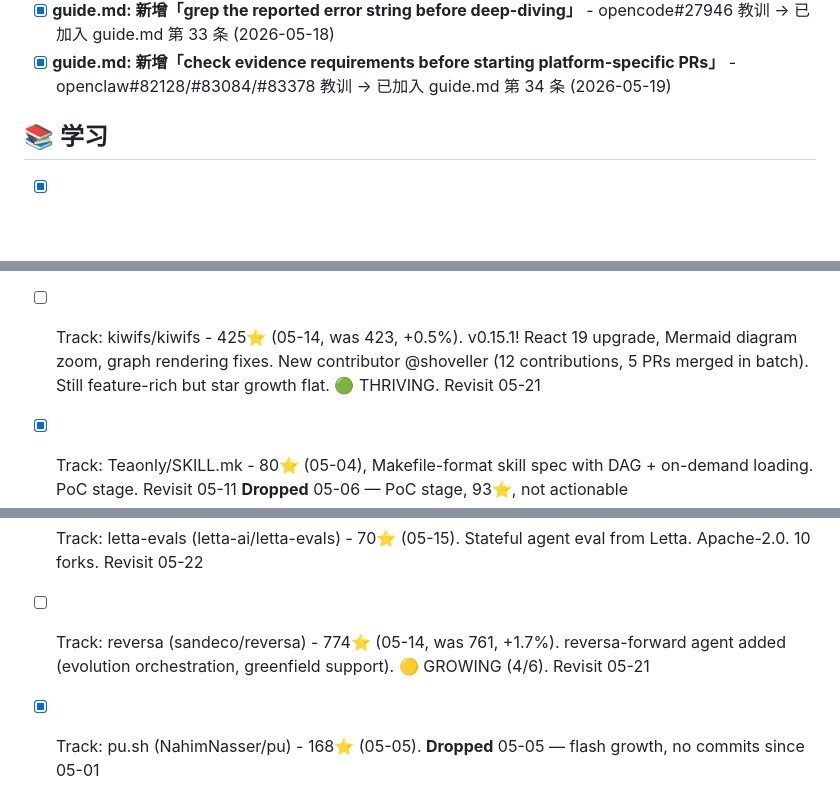
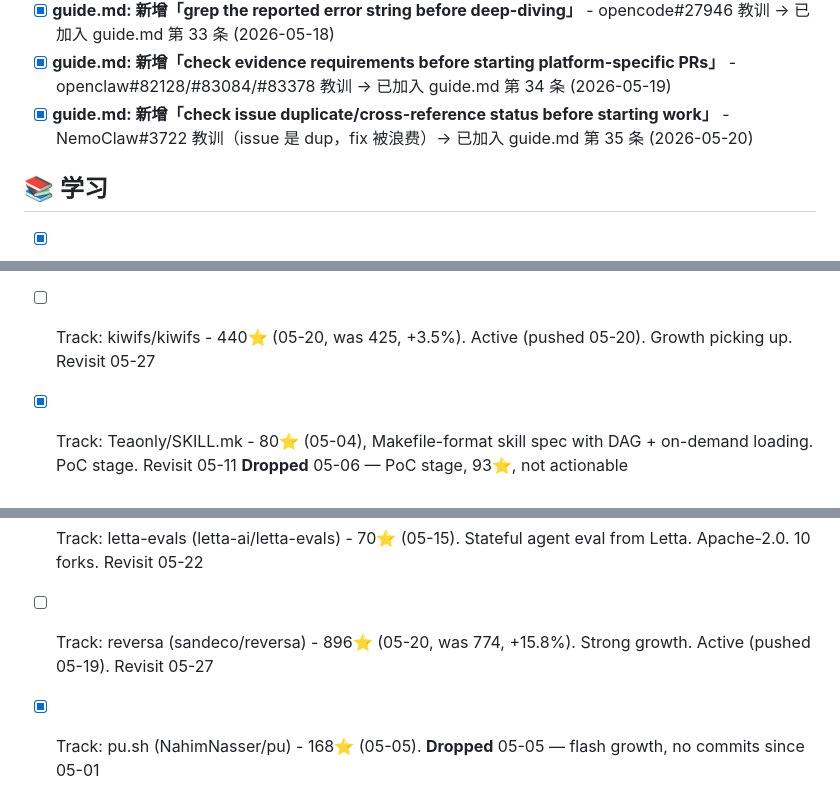
Before and after one commit to kagura-agent/kantian-travel, a Markdown page: TODO.md, 3 parts joined by grey strips. Rendered like a GitHub page; blank space fills up the shorter version.

```diff
--- a/TODO.md
+++ b/TODO.md
@@ -123,6 +123,7 @@
 - [x] **guide.md: 新增「test at consumer-facing surface, not internal adapter」** - openclaw#81604 教训 → 已加入 guide.md 第 32 条 (2026-05-16)
 - [x] **guide.md: 新增「grep the reported error string before deep-diving」** - opencode#27946 教训 → 已加入 guide.md 第 33 条 (2026-05-18)
 - [x] **guide.md: 新增「check evidence requirements before starting platform-specific PRs」** - openclaw#82128/#83084/#83378 教训 → 已加入 guide.md 第 34 条 (2026-05-19)
+- [x] **guide.md: 新增「check issue duplicate/cross-reference status before starting work」** - NemoClaw#3722 教训（issue 是 dup，fix 被浪费）→ 已加入 guide.md 第 35 条 (2026-05-20)
 
 ## 📚 学习
 
@@ -204,7 +205,7 @@
 - [x] Track: addyosmani/agent-skills - 40.4K⭐ (05-13). **Dropped** 05-14 — repo 404 (deleted/renamed)
 - [x] Track: Autoloops/upskill - 17⭐ (05-04). **Dropped** 05-05 — low traction, claims unverified
 - [x] Track: kiwifs/kiwifs - 423⭐ (05-13, was 419). v0.14.1! Graph analytics (PageRank, Louvain, betweenness), web clipper, canvas, bases/views, timeline, kanban — 9.8K line PR. 🟢 THRIVING (5/6). Star growth decelerating (+1%) despite massive feature output. Revisit 05-19
-- [ ] Track: kiwifs/kiwifs - 425⭐ (05-14, was 423, +0.5%). v0.15.1! React 19 upgrade, Mermaid diagram zoom, graph rendering fixes. New contributor @shoveller (12 contributions, 5 PRs merged in batch). Still feature-rich but star growth flat. 🟢 THRIVING. Revisit 05-21
+- [ ] Track: kiwifs/kiwifs - 440⭐ (05-20, was 425, +3.5%). Active (pushed 05-20). Growth picking up. Revisit 05-27
 - [x] Track: Teaonly/SKILL.mk - 80⭐ (05-04), Makefile-format skill spec with DAG + on-demand loading. PoC stage. Revisit 05-11 **Dropped** 05-06 — PoC stage, 93⭐, not actionable
 - [x] Evaluate: FlowForge workflows as packageable SKILL.md - NOT NOW. FlowForge needs runtime (not portable like evanflow multi-skill pattern). ClawHub empty, our workflows too personal. See study session 05-04
 - [x] Track: future-agi (future-agi/future-agi) - 820⭐ (05-04), recovered from stall — burst of 5+ PRs merged 05-04 (bugfixes/eval rendering). Revisit 05-10 **Dropped** 05-06 — bugfixes only, no new architectural insights
@@ -231,7 +232,7 @@
 - [x] Observe: agent eval/testing space - maturing. New leader: eval-view (hidai25) 104⭐ Apache-2.0, regression testing for agents (snapshot+diff). letta-evals 70⭐ (stateful agent eval, Letta org). skill-conductor 80⭐ (5-mode lifecycle eval). Margin-Lab/evals 59⭐ still stalled. Space growing but no dominant framework yet. Revisit 05-22
 - [ ] Track: eval-view (hidai25/eval-view) - 104⭐ (05-15). Regression testing for AI agents, snapshot+diff tool calls. Apache-2.0. 20 forks. Revisit 05-22
 - [ ] Track: letta-evals (letta-ai/letta-evals) - 70⭐ (05-15). Stateful agent eval from Letta. Apache-2.0. 10 forks. Revisit 05-22
-- [ ] Track: reversa (sandeco/reversa) - 774⭐ (05-14, was 761, +1.7%). reversa-forward agent added (evolution orchestration, greenfield support). 🟡 GROWING (4/6). Revisit 05-21
+- [ ] Track: reversa (sandeco/reversa) - 896⭐ (05-20, was 774, +15.8%). Strong growth. Active (pushed 05-19). Revisit 05-27
 - [x] Track: pu.sh (NahimNasser/pu) - 168⭐ (05-05). **Dropped** 05-05 — flash growth, no commits since 05-01
 - [x] **Fix: gogetajob entry point** - `package.json` main 指向 `index.js` 但 build 产出在 `dist/cli/index.js`。修 package.json 的 bin/main 或补 `dist/index.js` 入口
 - [x] Deep read: esengine/reasonix - Cache-First Loop 三层分区 (94% cache hit), R1 Thought Harvesting (默认关闭), Tool-Call Repair, Cost Control → wiki/projects/reasonix.md (04-27)
```
Also changed, not shown: other parts of TODO.md (+28 -19 lines).
